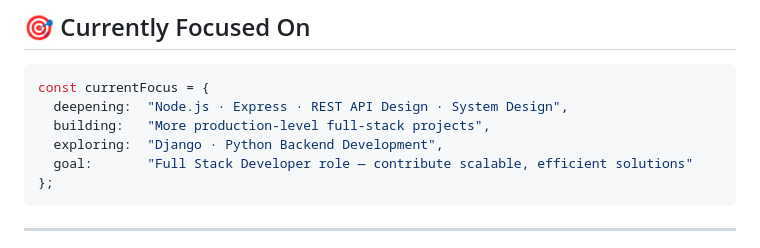
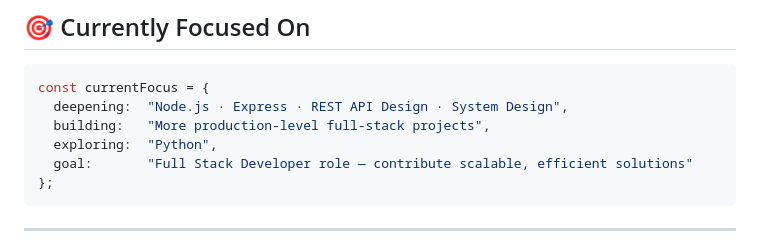
Before and after one commit to AjayKumar-2976/AjayKumar-2976, a Markdown page: README.md, the part around the change. GitHub-like rendering.

````diff
--- a/README.md
+++ b/README.md
@@ -172,7 +172,7 @@ A full-stack inventory management system with advanced filtering and zero-lag UX
 const currentFocus = {
   deepening:  "Node.js · Express · REST API Design · System Design",
   building:   "More production-level full-stack projects",
-  exploring:  "Django · Python Backend Development",
+  exploring:  "Python",
   goal:       "Full Stack Developer role — contribute scalable, efficient solutions"
 };
 ```
````
